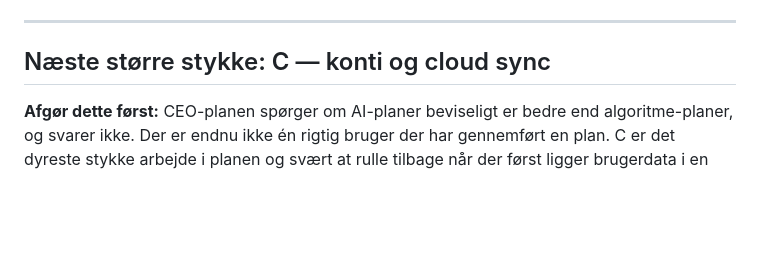
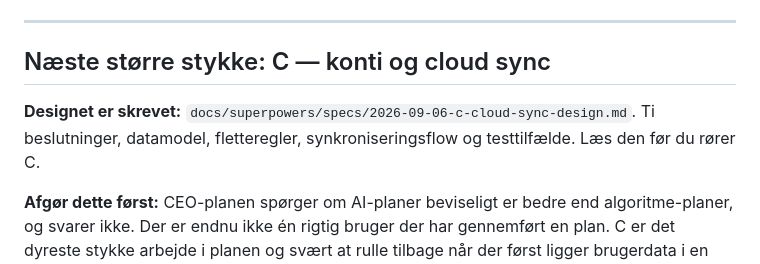
Before and after one commit to jcskoedt/range-finder, a Markdown page: TODOS.md, the part around the change. Drawn GitHub-style; blank space fills up the shorter version.

Commit message:
docs: design for C — accounts and cloud sync
Ten decisions from the design conversation on 2026-09-06, then the data
model, merge rules, sync flow, auth, retention and the test cases.

The shape: one jsonb document per user, merged server-side behind
/api/sync, with localStorage staying the primary store so the app keeps
working without an account. Deletion is final everywhere; progress merges
per session on a timestamp.

Two things fell out of the design that shrink the work. /api/migrate-plan
is unnecessary — the first sign-in is just the first sync against an empty
document, which also removes the plan.id-is-not-a-uuid problem the CEO plan
spent a paragraph on. And the sessions table disappears with the relational
schema, which the app never needed since it queries nothing across plans.

Two things it adds. Progress entries need an `at` timestamp before any of
this works, and that change is separable and worth shipping first so real
progress is already stamped when the cloud is switched on. And deletion has
to leave a local tombstone, which it does not today — without one the
server's copy merges straight back.

Supersedes the C section of the CEO plan, which was built around a $9/month
subscription that is now cut, along with the free-tier gate that only
existed to support it.

Decision 7 went against the recommendation in the conversation: implicit
flow over PKCE. Recorded as such, with the Cache-Control: no-store
obligation it carries.

```diff
--- a/TODOS.md
+++ b/TODOS.md
@@ -25,6 +25,8 @@ Målingen kører i produktion. Tilbage er at få rigtige folk igennem den:
 ---
 
 ## Næste større stykke: C — konti og cloud sync
+
+**Designet er skrevet:** `docs/superpowers/specs/2026-09-06-c-cloud-sync-design.md`. Ti beslutninger, datamodel, fletteregler, synkroniseringsflow og testtilfælde. Læs den før du rører C.
 
 **Afgør dette først:** CEO-planen spørger om AI-planer beviseligt er bedre end algoritme-planer, og svarer ikke. Der er endnu ikke én rigtig bruger der har gennemført en plan. C er det dyreste stykke arbejde i planen og svært at rulle tilbage når der først ligger brugerdata i en database — så spørgsmålet bør besvares før, ikke efter.
 
```
Also changed, not shown: 1 other file.
